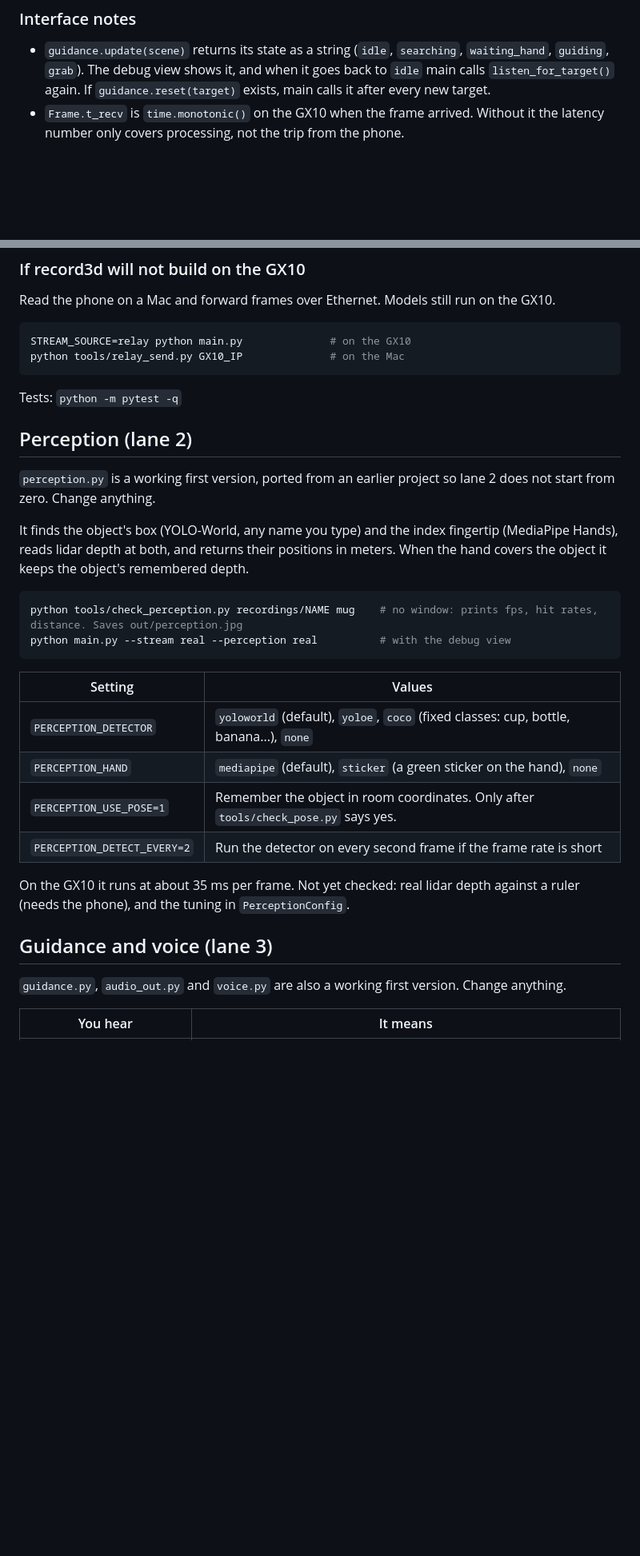
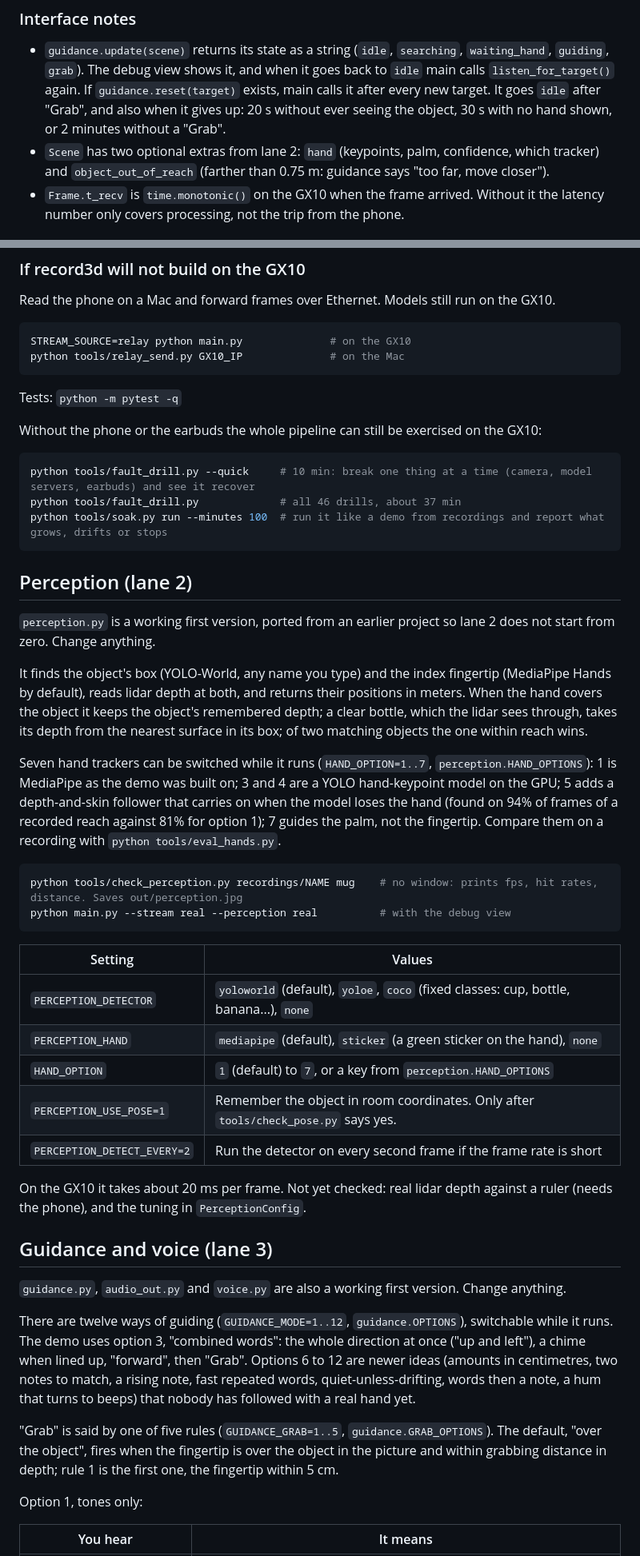
Before and after one commit to DrealVeerNanda/ucsc-ai-hackathon-2026, a Markdown page: README.md, 2 parts joined by grey strips. Shown at 80% size. GitHub-like rendering; blank space fills up the shorter version.

Commit message:
Bring the README up to date with the launcher, the options, the phone bridge and how voice works now

````diff
--- a/README.md
+++ b/README.md
@@ -78,7 +97,10 @@ latency per stage on exit.
 - `guidance.update(scene)` returns its state as a string (`idle`, `searching`,
   `waiting_hand`, `guiding`, `grab`). The debug view shows it, and when it goes back to
   `idle` main calls `listen_for_target()` again. If `guidance.reset(target)` exists, main
-  calls it after every new target.
+  calls it after every new target. It goes `idle` after "Grab", and also when it gives up:
+  20 s without ever seeing the object, 30 s with no hand shown, or 2 minutes without a "Grab".
+- `Scene` has two optional extras from lane 2: `hand` (keypoints, palm, confidence, which
+  tracker) and `object_out_of_reach` (farther than 0.75 m: guidance says "too far, move closer").
 - `Frame.t_recv` is `time.monotonic()` on the GX10 when the frame arrived. Without it the
   latency number only covers processing, not the trip from the phone.
 
@@ -162,11 +194,21 @@ python tools/relay_send.py GX10_IP              # on the Mac
 
 Tests: `python -m pytest -q`
 
+Without the phone or the earbuds the whole pipeline can still be exercised on the GX10:
+
+```bash
+python tools/fault_drill.py --quick     # 10 min: break one thing at a time (camera, model servers, earbuds) and see it recover
+python tools/fault_drill.py             # all 46 drills, about 37 min
+python tools/soak.py run --minutes 100  # run it like a demo from recordings and report what grows, drifts or stops
+```
+
 ## Perception (lane 2)
 
 `perception.py` is a working first version, ported from an earlier project so lane 2 does not start from zero. Change anything.
 
-It finds the object's box (YOLO-World, any name you type) and the index fingertip (MediaPipe Hands), reads lidar depth at both, and returns their positions in meters. When the hand covers the object it keeps the object's remembered depth.
+It finds the object's box (YOLO-World, any name you type) and the index fingertip (MediaPipe Hands by default), reads lidar depth at both, and returns their positions in meters. When the hand covers the object it keeps the object's remembered depth; a clear bottle, which the lidar sees through, takes its depth from the nearest surface in its box; of two matching objects the one within reach wins.
+
+Seven hand trackers can be switched while it runs (`HAND_OPTION=1..7`, `perception.HAND_OPTIONS`): 1 is MediaPipe as the demo was built on; 3 and 4 are a YOLO hand-keypoint model on the GPU; 5 adds a depth-and-skin follower that carries on when the model loses the hand (found on 94% of frames of a recorded reach against 81% for option 1); 7 guides the palm, not the fingertip. Compare them on a recording with `python tools/eval_hands.py`.
 
 ```bash
 python tools/check_perception.py recordings/NAME mug    # no window: prints fps, hit rates, distance. Saves out/perception.jpg
@@ -177,14 +219,27 @@ python main.py --stream real --perception real          # with the debug view
 |---|---|
 | `PERCEPTION_DETECTOR` | `yoloworld` (default), `yoloe`, `coco` (fixed classes: cup, bottle, banana...), `none` |
 | `PERCEPTION_HAND` | `mediapipe` (default), `sticker` (a green sticker on the hand), `none` |
+| `HAND_OPTION` | `1` (default) to `7`, or a key from `perception.HAND_OPTIONS` |
 | `PERCEPTION_USE_POSE=1` | Remember the object in room coordinates. Only after `tools/check_pose.py` says yes. |
 | `PERCEPTION_DETECT_EVERY=2` | Run the detector on every second frame if the frame rate is short |
 
-On the GX10 it runs at about 35 ms per frame. Not yet checked: real lidar depth against a ruler (needs the phone), and the tuning in `PerceptionConfig`.
+On the GX10 it takes about 20 ms per frame. Not yet checked: real lidar depth against a ruler (needs the phone), and the tuning in `PerceptionConfig`.
 
 ## Guidance and voice (lane 3)
 
 `guidance.py`, `audio_out.py` and `voice.py` are also a working first version. Change anything.
+
+There are twelve ways of guiding (`GUIDANCE_MODE=1..12`, `guidance.OPTIONS`), switchable while it runs.
+The demo uses option 3, "combined words": the whole direction at once ("up and left"), a chime when
+lined up, "forward", then "Grab". Options 6 to 12 are newer ideas (amounts in centimetres, two notes to
+match, a rising note, fast repeated words, quiet-unless-drifting, words then a note, a hum that turns
+to beeps) that nobody has followed with a real hand yet.
+
+"Grab" is said by one of five rules (`GUIDANCE_GRAB=1..5`, `guidance.GRAB_OPTIONS`). The default,
+"over the object", fires when the fingertip is over the object in the picture and within grabbing
+distance in depth; rule 1 is the first one, the fingertip within 5 cm.
+
+Option 1, tones only:
 
 | You hear | It means |
 |---|---|
````
Also changed, not shown: other parts of README.md (+53 -14 lines).
